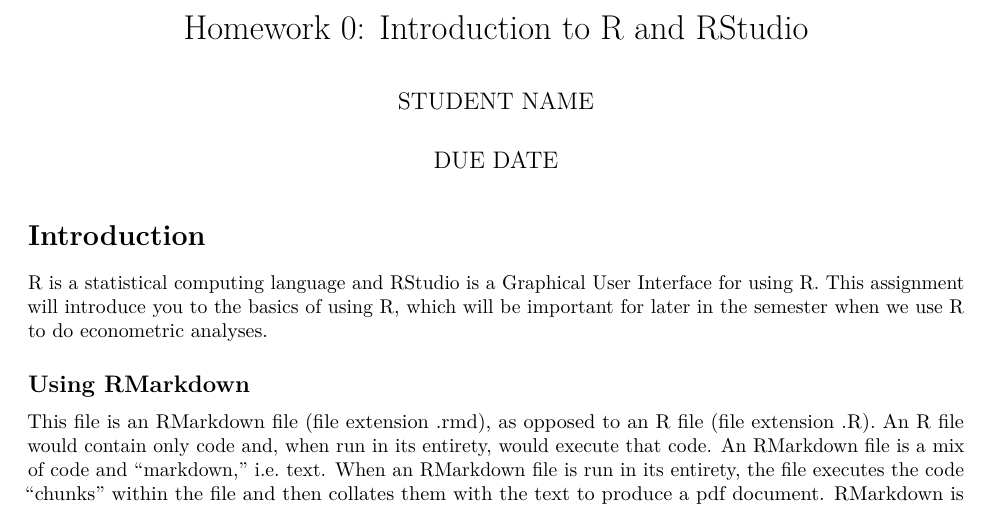
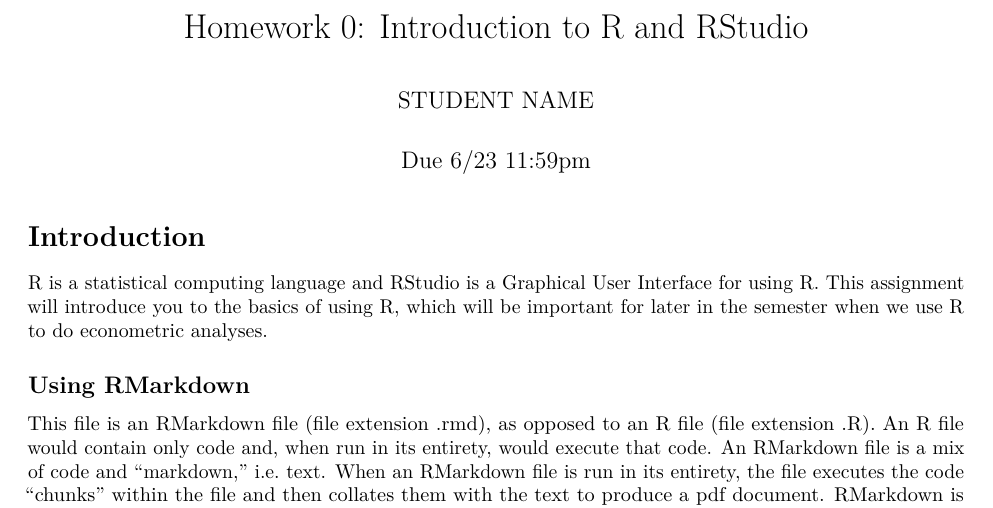
Before and after one commit to artrw/eep118-22summer, an R Markdown document (Assignments/hw0/hw0.Rmd): part of page 1 of 6, cut so that both start at the same text. The pictures show the output file Assignments/hw0/hw0.pdf that the author committed with the source.

Commit message:
Add due date to HW0

```diff
--- a/Assignments/hw0/hw0.Rmd
+++ b/Assignments/hw0/hw0.Rmd
@@ -1,7 +1,7 @@
 ---
 title: "Homework 0: Introduction to R and RStudio"
 author: "STUDENT NAME"
-date: "DUE DATE"
+date: "Due 6/23 11:59pm"
 output: pdf_document
 ---
 
```
Also changed, not shown: Assignments/hw0/hw0.pdf.
